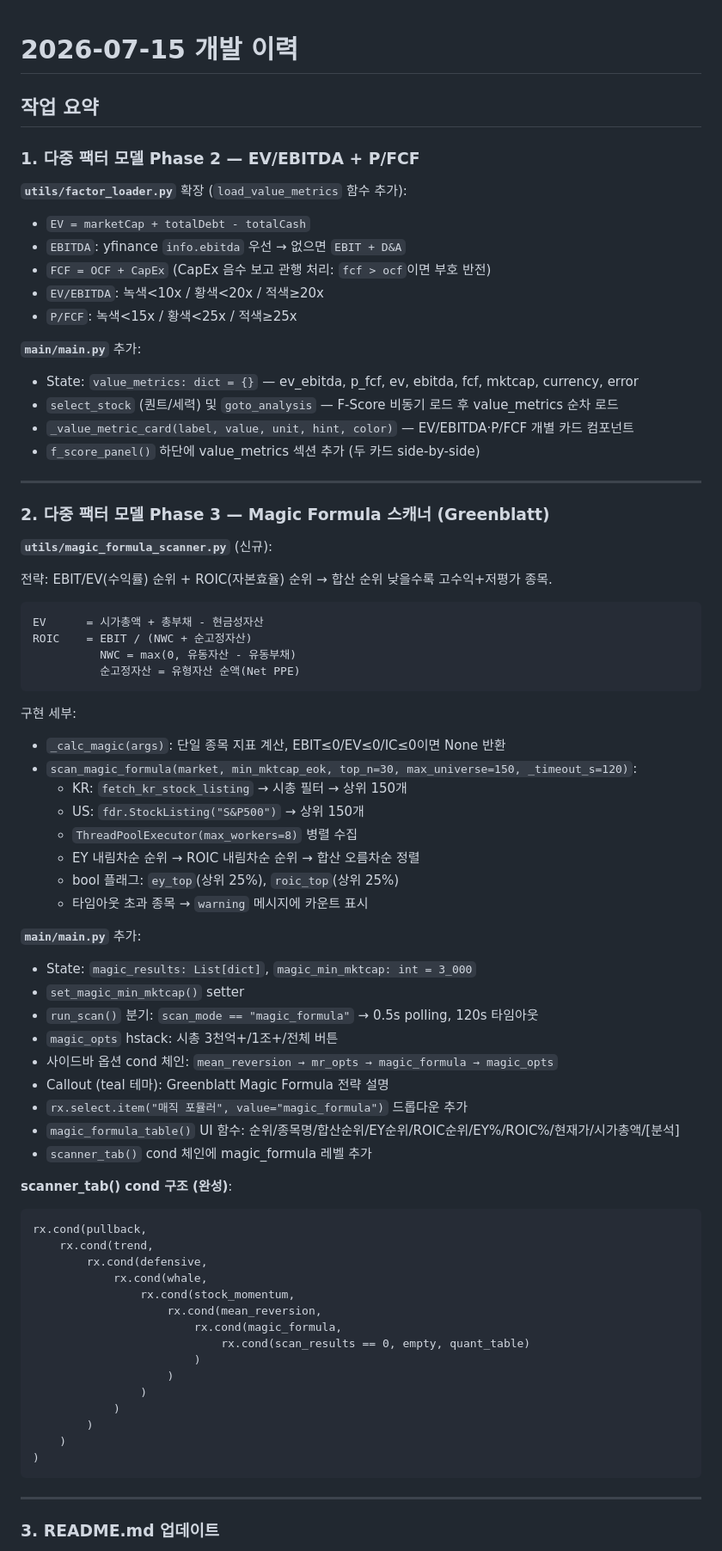
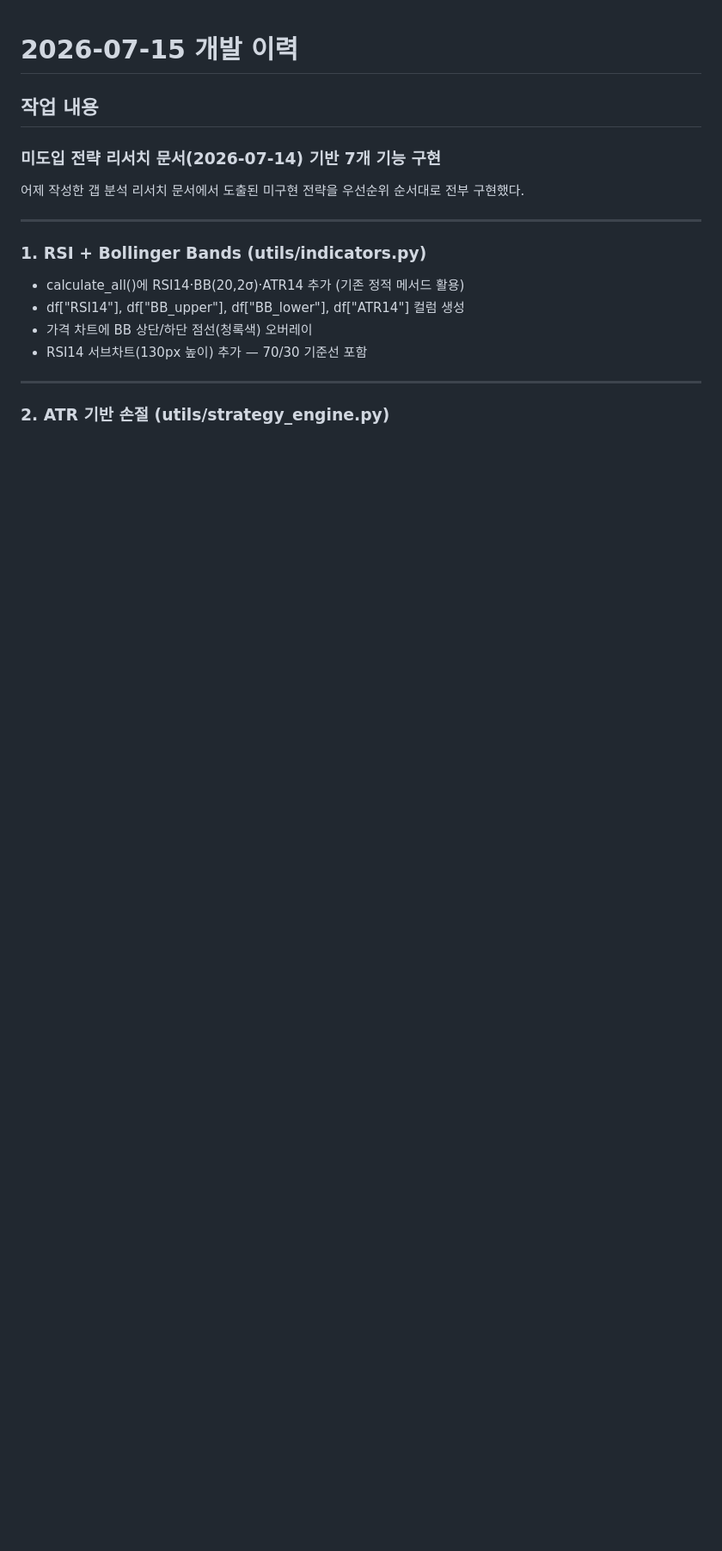
Before and after one commit to KyongpilTae-pixel/QuantMaster, a Markdown page: reports/2026-07-15.md, the part around one of its changes. Shown at 86% size. Rendered like a GitHub page; blank space fills up the shorter version.

````diff
--- a/reports/2026-07-15.md
+++ b/reports/2026-07-15.md
@@ -1,78 +1,21 @@
 # 2026-07-15 개발 이력
 
-## 작업 요약
+## 작업 내용
 
-### 1. 다중 팩터 모델 Phase 2 — EV/EBITDA + P/FCF
+### 미도입 전략 리서치 문서(2026-07-14) 기반 7개 기능 구현
 
-**`utils/factor_loader.py`** 확장 (`load_value_metrics` 함수 추가):
-- `EV = marketCap + totalDebt - totalCash`
-- `EBITDA`: yfinance `info.ebitda` 우선 → 없으면 `EBIT + D&A`
-- `FCF = OCF + CapEx` (CapEx 음수 보고 관행 처리: `fcf > ocf`이면 부호 반전)
-- `EV/EBITDA`: 녹색<10x / 황색<20x / 적색≥20x
-- `P/FCF`: 녹색<15x / 황색<25x / 적색≥25x
-
-**`main/main.py`** 추가:
-- State: `value_metrics: dict = {}` — ev_ebitda, p_fcf, ev, ebitda, fcf, mktcap, currency, error
-- `select_stock` (퀀트/세력) 및 `goto_analysis` — F-Score 비동기 로드 후 value_metrics 순차 로드
-- `_value_metric_card(label, value, unit, hint, color)` — EV/EBITDA·P/FCF 개별 카드 컴포넌트
-- `f_score_panel()` 하단에 value_metrics 섹션 추가 (두 카드 side-by-side)
+어제 작성한 갭 분석 리서치 문서에서 도출된 미구현 전략을 우선순위 순서대로 전부 구현했다.
 
 ---
 
-### 2. 다중 팩터 모델 Phase 3 — Magic Formula 스캐너 (Greenblatt)
+### 1. RSI + Bollinger Bands (utils/indicators.py)
 
-**`utils/magic_formula_scanner.py`** (신규):
-
-전략: EBIT/EV(수익률) 순위 + ROIC(자본효율) 순위 → 합산 순위 낮을수록 고수익+저평가 종목.
-
-```
-EV      = 시가총액 + 총부채 - 현금성자산
-ROIC    = EBIT / (NWC + 순고정자산)
-          NWC = max(0, 유동자산 - 유동부채)
-          순고정자산 = 유형자산 순액(Net PPE)
-```
-
-구현 세부:
-- `_calc_magic(args)`: 단일 종목 지표 계산, EBIT≤0/EV≤0/IC≤0이면 None 반환
-- `scan_magic_formula(market, min_mktcap_eok, top_n=30, max_universe=150, _timeout_s=120)`:
-  - KR: `fetch_kr_stock_listing` → 시총 필터 → 상위 150개
-  - US: `fdr.StockListing("S&P500")` → 상위 150개
-  - `ThreadPoolExecutor(max_workers=8)` 병렬 수집
-  - EY 내림차순 순위 → ROIC 내림차순 순위 → 합산 오름차순 정렬
-  - bool 플래그: `ey_top`(상위 25%), `roic_top`(상위 25%)
-  - 타임아웃 초과 종목 → `warning` 메시지에 카운트 표시
-
-**`main/main.py`** 추가:
-- State: `magic_results: List[dict]`, `magic_min_mktcap: int = 3_000`
-- `set_magic_min_mktcap()` setter
-- `run_scan()` 분기: `scan_mode == "magic_formula"` → 0.5s polling, 120s 타임아웃
-- `magic_opts` hstack: 시총 3천억+/1조+/전체 버튼
-- 사이드바 옵션 cond 체인: `mean_reversion → mr_opts → magic_formula → magic_opts`
-- Callout (teal 테마): Greenblatt Magic Formula 전략 설명
-- `rx.select.item("매직 포뮬러", value="magic_formula")` 드롭다운 추가
-- `magic_formula_table()` UI 함수: 순위/종목명/합산순위/EY순위/ROIC순위/EY%/ROIC%/현재가/시가총액/[분석]
-- `scanner_tab()` cond 체인에 magic_formula 레벨 추가
-
-**scanner_tab() cond 구조 (완성)**:
-```
-rx.cond(pullback,
-    rx.cond(trend,
-        rx.cond(defensive,
-            rx.cond(whale,
-                rx.cond(stock_momentum,
-                    rx.cond(mean_reversion,
-                        rx.cond(magic_formula,
-                            rx.cond(scan_results == 0, empty, quant_table)
-                        )
-                    )
-                )
-            )
-        )
-    )
-)
-```
+- calculate_all()에 RSI14·BB(20,2σ)·ATR14 추가 (기존 정적 메서드 활용)
+- df["RSI14"], df["BB_upper"], df["BB_lower"], df["ATR14"] 컬럼 생성
+- 가격 차트에 BB 상단/하단 점선(청록색) 오버레이
+- RSI14 서브차트(130px 높이) 추가 — 70/30 기준선 포함
 
 ---
 
-### 3. README.md 업데이트
+### 2. ATR 기반 손절 (utils/strategy_engine.py)
 
````
Also changed, not shown: other parts of reports/2026-07-15.md (+55 -15 lines).
